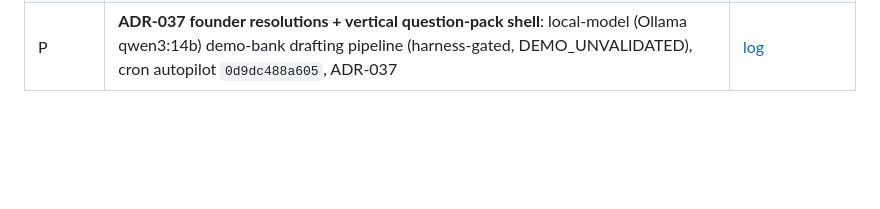
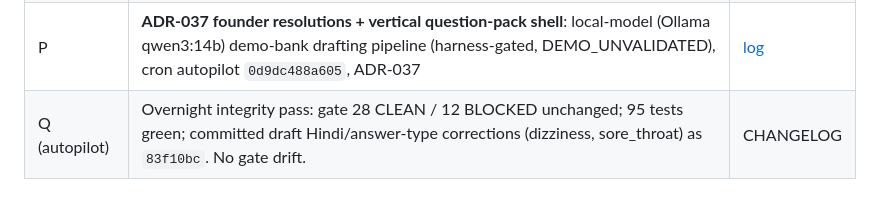
Before and after one commit to abrarali579/MEDOXZI, a Markdown page: _OPS/STATE.md, the part around the change. GitHub-like rendering; blank space fills up the shorter version.

Commit message:
state: log overnight autopilot integrity pass (gate 28/12 unchanged, 95 tests green, draft commit 83f10bc)

```diff
--- a/_OPS/STATE.md
+++ b/_OPS/STATE.md
@@ -159,3 +159,4 @@ Last verified **session O**, by re-running on the Windows host. Evidence: VERIFI
 | N | v2.6 HTML MVP uses four digit prototype PINs; QR/assisted buttons removed; 15 synthetic doctor-history files added | [log](SESSION-LOG/2026-08-24-N-html-mvp-history-demo.md) |
 | O | v2.6 doctor past-file system upgrade: cleaner grouped list, complaint/follow-up/date filters + Clear, current+past split review; OT-21 collision/scoping risk documented | [log](SESSION-LOG/2026-08-24-O-doctor-past-file-upgrade.md) |
 | P | **ADR-037 founder resolutions + vertical question-pack shell**: local-model (Ollama qwen3:14b) demo-bank drafting pipeline (harness-gated, DEMO_UNVALIDATED), cron autopilot `0d9dc488a605`, ADR-037 | [log](SESSION-LOG/2026-08-24-P-vertical-question-packs.md) |
+| Q (autopilot) | Overnight integrity pass: gate 28 CLEAN / 12 BLOCKED unchanged; 95 tests green; committed draft Hindi/answer-type corrections (dizziness, sore_throat) as `83f10bc`. No gate drift. | CHANGELOG |
```
